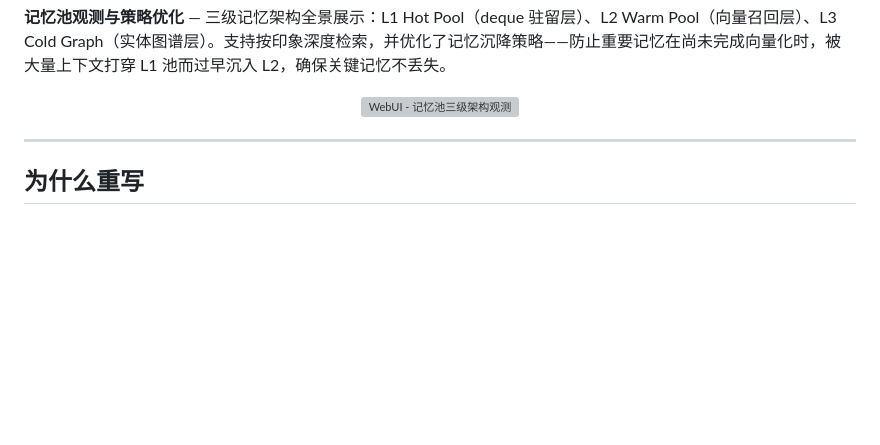
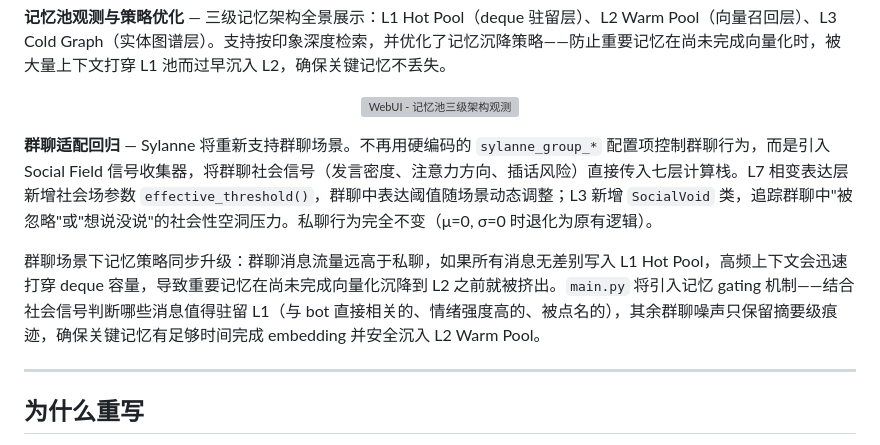
Before and after one commit to Ayleovelle/astrbot_plugin_sylanne, a Markdown page: README.md, the part around the change. Drawn GitHub-style; blank space fills up the shorter version; grey boxes are pictures that could not be loaded.

Commit message:
docs: 版本预告新增群聊适配回归与记忆 gating 说明

```diff
--- a/README.md
+++ b/README.md
@@ -86,6 +86,10 @@ Embodiment-1.2.0 将带来全新的 **WebUI 可视化控制台**，让计算层
 <p align="center">
 <img src="docs/assets/preview-1.2.0/webui-memory-pool.png" width="100%" alt="WebUI - 记忆池三级架构观测">
 </p>
+
+**群聊适配回归** — Sylanne 将重新支持群聊场景。不再用硬编码的 `sylanne_group_*` 配置项控制群聊行为，而是引入 Social Field 信号收集器，将群聊社会信号（发言密度、注意力方向、插话风险）直接传入七层计算栈。L7 相变表达层新增社会场参数 `effective_threshold()`，群聊中表达阈值随场景动态调整；L3 新增 `SocialVoid` 类，追踪群聊中"被忽略"或"想说没说"的社会性空洞压力。私聊行为完全不变（μ=0, σ=0 时退化为原有逻辑）。
+
+群聊场景下记忆策略同步升级：群聊消息流量远高于私聊，如果所有消息无差别写入 L1 Hot Pool，高频上下文会迅速打穿 deque 容量，导致重要记忆在尚未完成向量化沉降到 L2 之前就被挤出。`main.py` 将引入记忆 gating 机制——结合社会信号判断哪些消息值得驻留 L1（与 bot 直接相关的、情绪强度高的、被点名的），其余群聊噪声只保留摘要级痕迹，确保关键记忆有足够时间完成 embedding 并安全沉入 L2 Warm Pool。
 
 ---
 
```
